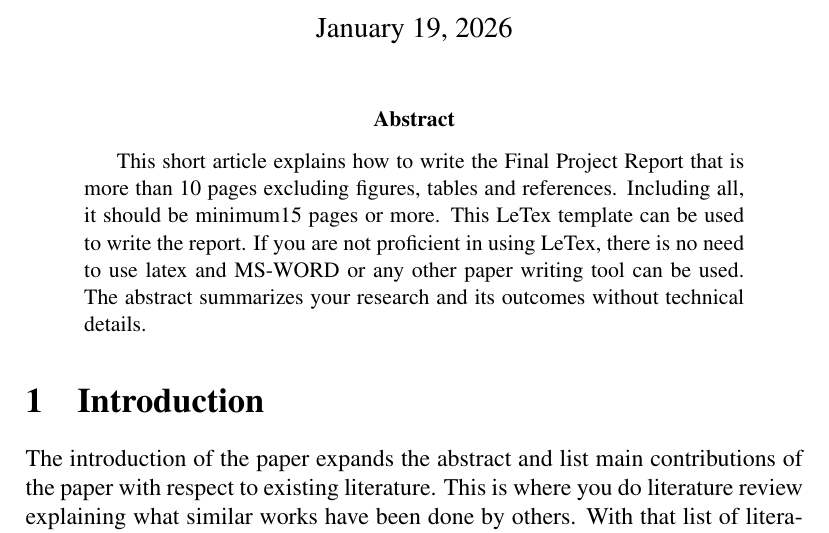
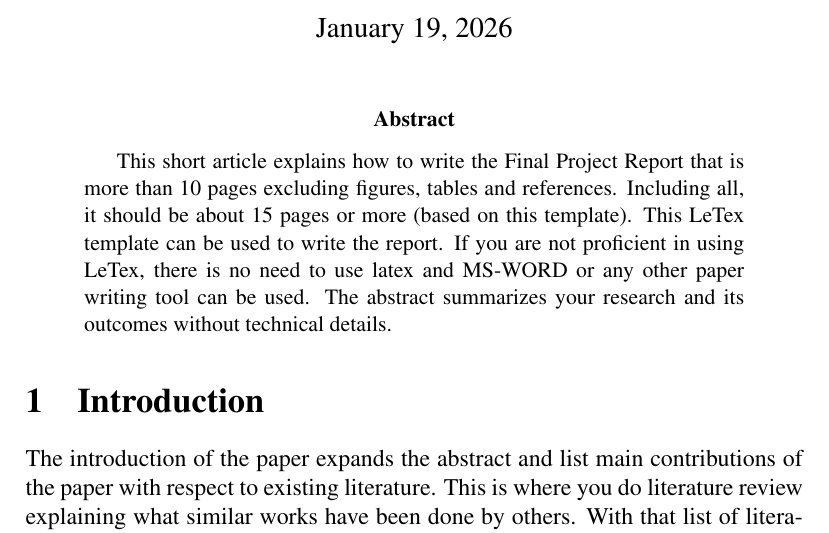
Before and after one commit to laplcebeltrami/BMI768, a LaTeX paper (how-to-write-report/768-how-to-write-report.tex): part of page 1 of 5, cut so that both start at the same text. Compiled offline with pdfLaTeX.

Commit message:
Add files via upload

```diff
--- a/how-to-write-report/768-how-to-write-report.tex
+++ b/how-to-write-report/768-how-to-write-report.tex
@@ -43,7 +43,7 @@ University of Wisconsin-Madison\\
 \maketitle
 
 \begin{abstract}
-This short article explains how to write the Final Project Report that is more than 10 pages excluding figures, tables and references. Including all, it should be minimum15 pages or more. This LeTex template can be used to write the report.  If you are not proficient in using LeTex, there is no need to use latex and MS-WORD or any other paper writing tool can be used. The abstract summarizes your research and its outcomes without technical details.
+This short article explains how to write the Final Project Report that is more than 10 pages excluding figures, tables and references. Including all, it should be about 15 pages or more (based on this template). This LeTex template can be used to write the report.  If you are not proficient in using LeTex, there is no need to use latex and MS-WORD or any other paper writing tool can be used. The abstract summarizes your research and its outcomes without technical details.
 \end{abstract}
 
 \section{Introduction}
```
Also changed, not shown: how-to-write-report/768-how-to-write-report.pdf, 2 other files.
